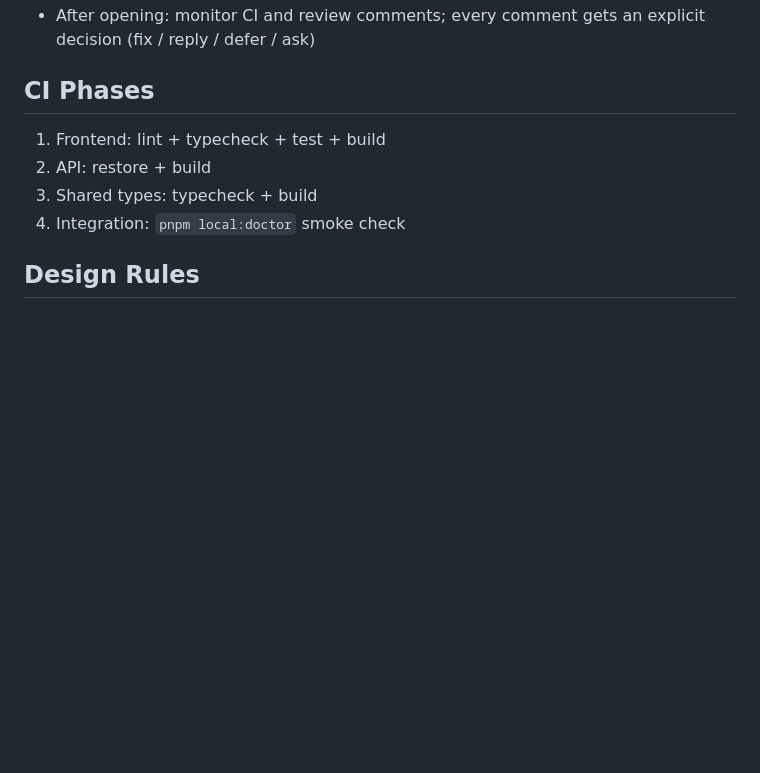
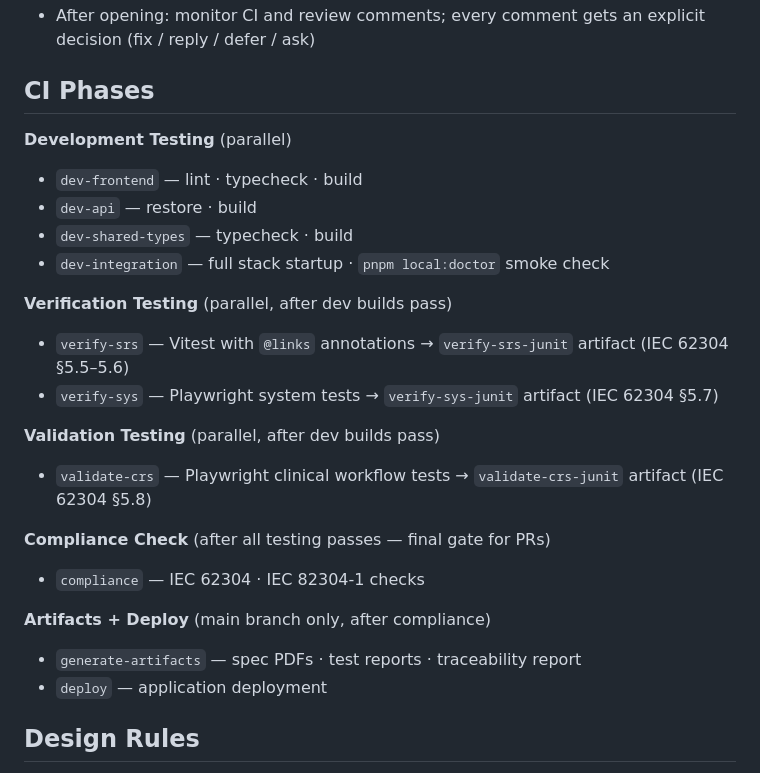
Before and after one commit to itercharles/ContourLab, a Markdown page: CLAUDE.md, the part around the change. Drawn GitHub-style; blank space fills up the shorter version.

Commit message:
docs(claude): update CI Phases to reflect dev/verify/validate/compliance structure
Co-Authored-By: Claude Sonnet 4.6 <noreply@anthropic.com>

```diff
--- a/CLAUDE.md
+++ b/CLAUDE.md
@@ -96,10 +96,25 @@ pushing, ask the user whether to open a PR or merge locally — do not decide un
 
 ## CI Phases
 
-1. Frontend: lint + typecheck + test + build
-2. API: restore + build
-3. Shared types: typecheck + build
-4. Integration: `pnpm local:doctor` smoke check
+**Development Testing** (parallel)
+- `dev-frontend` — lint · typecheck · build
+- `dev-api` — restore · build
+- `dev-shared-types` — typecheck · build
+- `dev-integration` — full stack startup · `pnpm local:doctor` smoke check
+
+**Verification Testing** (parallel, after dev builds pass)
+- `verify-srs` — Vitest with `@links` annotations → `verify-srs-junit` artifact (IEC 62304 §5.5–5.6)
+- `verify-sys` — Playwright system tests → `verify-sys-junit` artifact (IEC 62304 §5.7)
+
+**Validation Testing** (parallel, after dev builds pass)
+- `validate-crs` — Playwright clinical workflow tests → `validate-crs-junit` artifact (IEC 62304 §5.8)
+
+**Compliance Check** (after all testing passes — final gate for PRs)
+- `compliance` — IEC 62304 · IEC 82304-1 checks
+
+**Artifacts + Deploy** (main branch only, after compliance)
+- `generate-artifacts` — spec PDFs · test reports · traceability report
+- `deploy` — application deployment
 
 ## Design Rules
 
```
